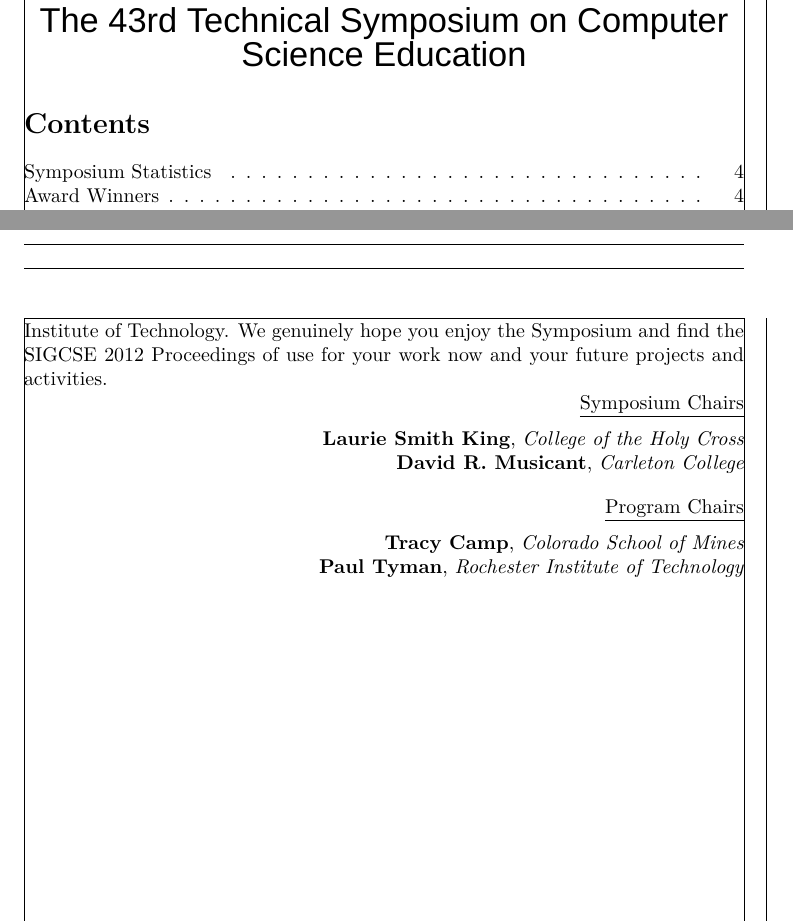
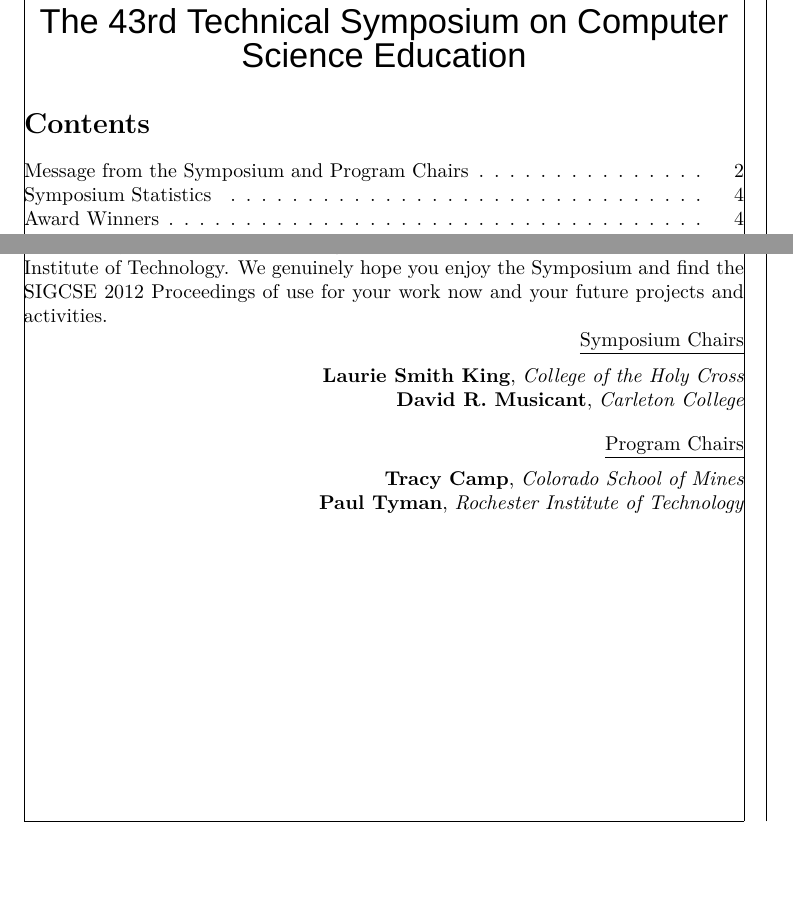
Before and after one commit to bnmnetp/sigcse2012, a LaTeX document (Program/program.tex, which reads Program/fm01spc-sc-message.tex): two parts of pages 1 and 3 of 94, joined at a grey line, cut so that both start at the same text, the shorter picture padded with empty space. Compiled offline with XeLaTeX; a missing font is replaced by an installed copy or a similar font.

Commit message:
Add table of contents directives.
Signed-off-by: Brad Miller <bonelake@gmail.com>

```diff
--- a/Program/fm01spc-sc-message.tex
+++ b/Program/fm01spc-sc-message.tex
@@ -11,7 +12,7 @@
 \begin{center}
 {\Large \textbf{\textsf{Message from the Symposium and Program Chairs}}}
 \end{center}
-
+\addcontentsline{toc}{section}{Message from the Symposium and Program Chairs}
 
 Welcome to the proceedings of the 43rd ACM Technical Symposium on Computer Science Education, or SIGCSE 2012, where you will find the archival record of over one hundred papers as well as multiple other session formats that document the latest in computer science education: research, tool building, teaching, curriculum and philosophy. Reflecting our location in North Carolina’s renowned Research Triangle, this year’s conference features the three themes of “Teaching, Learning, and Collaborating” throughout the sessions. Teaching, learning, and collaborating occur inside and outside of the classroom, and among various combinations of students, academics, industry professionals, and others.
 \vspace{0.5\baselineskip}
@@ -33,7 +34,7 @@
 
 Special thanks to our home institutions for providing needed resources: College of the Holy Cross, Carleton College, Colorado School of Mines, and Rochester Institute of Technology. We genuinely hope you enjoy the Symposium and find the SIGCSE 2012 Proceedings of use for your work now and your future projects and activities.
 
-\raggedleft
+{\raggedleft
 \underline{Symposium Chairs} \\
 \vspace{0.5\baselineskip}
 \textbf{Laurie Smith King}, \textit{College of the Holy Cross} \\
```
Also changed, not shown: Program/fm01spc-sc-message.tex (4 more changed lines).
